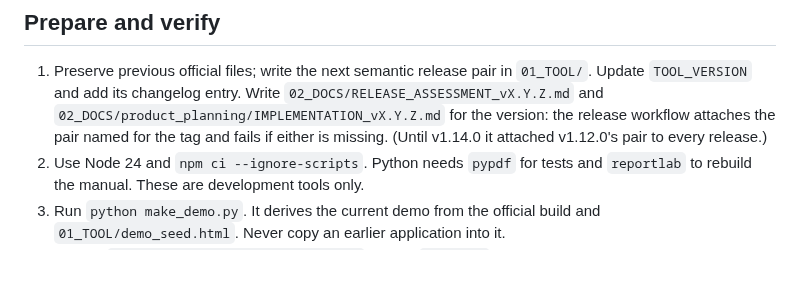
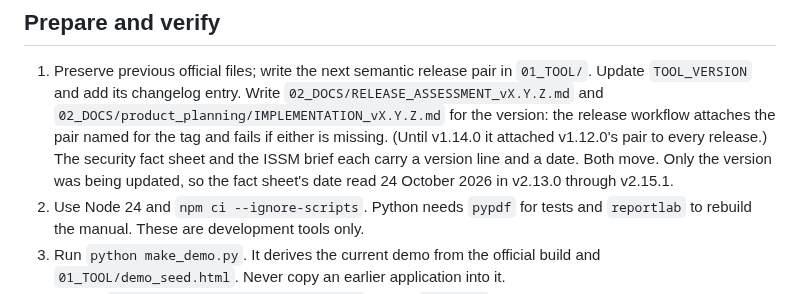
Before and after one commit to adamsdarin/dd254-interactive-source, a Markdown page: SETUP.md, the part around the change. Drawn GitHub-style; blank space fills up the shorter version.

```diff
--- a/SETUP.md
+++ b/SETUP.md
@@ -12,6 +12,9 @@ demonstration is `index.html` on the main branch of the separate
    `02_DOCS/product_planning/IMPLEMENTATION_vX.Y.Z.md` for the version: the
    release workflow attaches the pair named for the tag and fails if either is
    missing. (Until v1.14.0 it attached v1.12.0's pair to every release.)
+   The security fact sheet and the ISSM brief each carry a version line and a
+   date. Both move. Only the version was being updated, so the fact sheet's
+   date read 24 October 2026 in v2.13.0 through v2.15.1.
 2. Use Node 24 and `npm ci --ignore-scripts`. Python needs `pypdf` for tests and
    `reportlab` to rebuild the manual. These are development tools only.
 3. Run `python make_demo.py`. It derives the current demo from the official
```
Also changed, not shown: 02_DOCS/DD254_Tool_Security_Fact_Sheet.md (+1 -1 lines), HANDOFF.md (+16 -3 lines).
